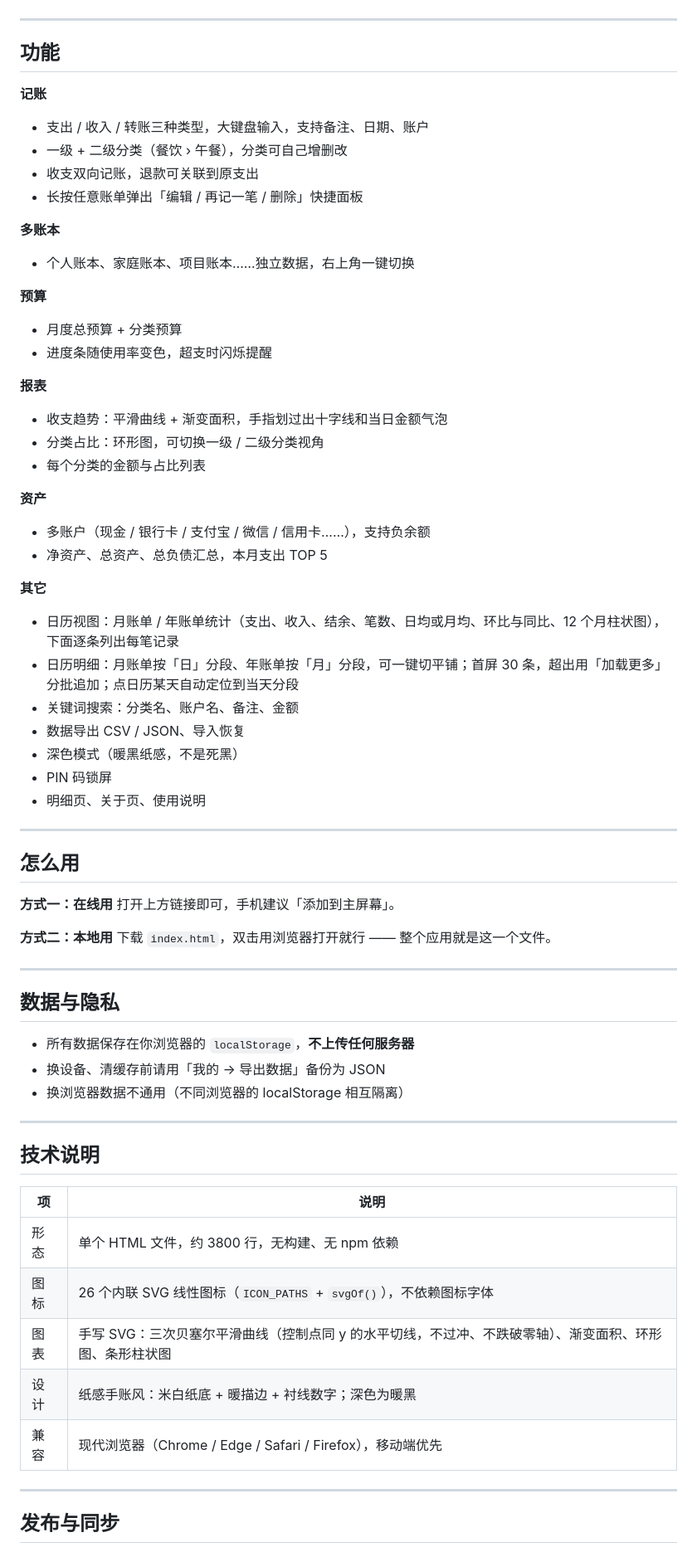
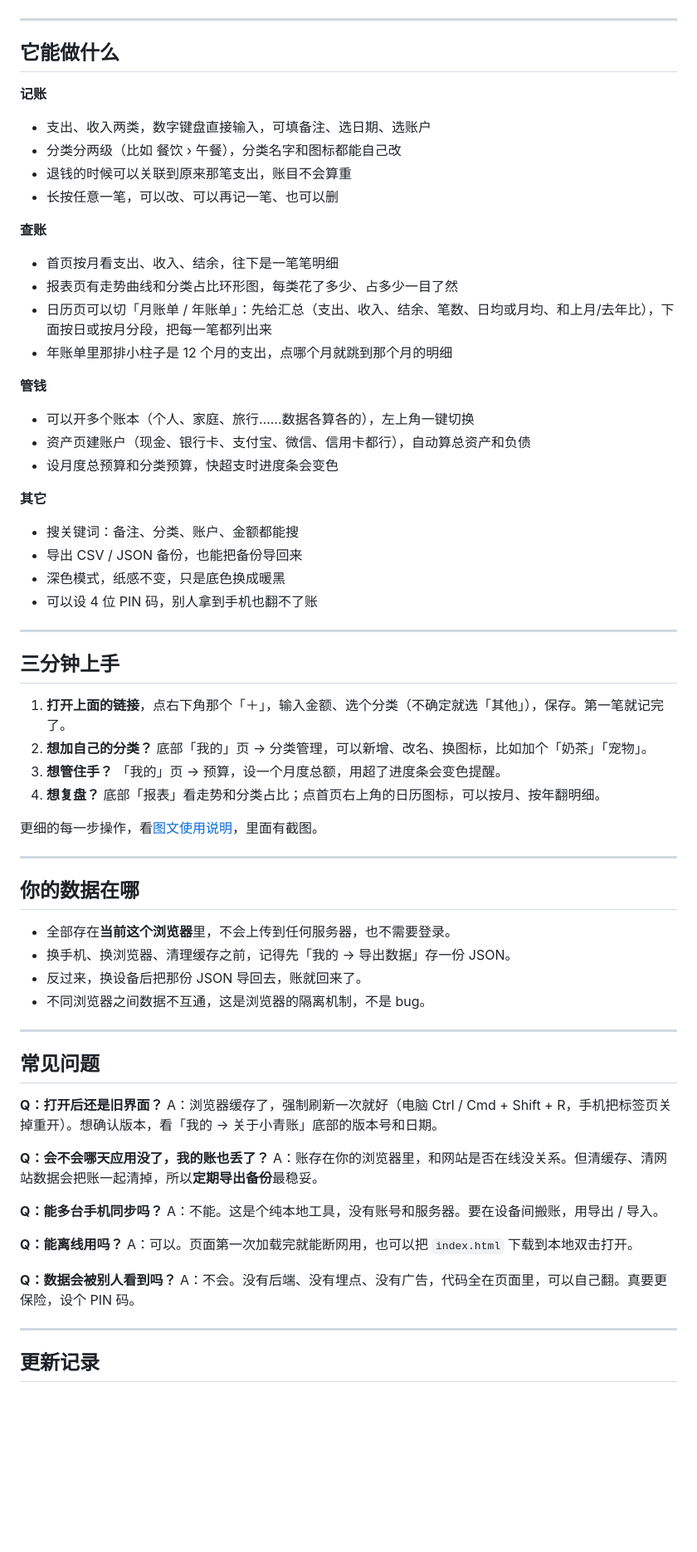
Before and after one commit to a369096433/qingzhang, a Markdown page: README.md, the part around the change printed below. Shown: that part at 83% size. Rendered like a GitHub page; blank space fills up the shorter version.

```diff
--- a/README.md
+++ b/README.md
@@ -32,70 +30,71 @@
 
 ---
 
-## 功能
+## 它能做什么
 
 **记账**
-- 支出 / 收入 / 转账三种类型，大键盘输入，支持备注、日期、账户
-- 一级 + 二级分类（餐饮 › 午餐），分类可自己增删改
-- 收支双向记账，退款可关联到原支出
-- 长按任意账单弹出「编辑 / 再记一笔 / 删除」快捷面板
+- 支出、收入两类，数字键盘直接输入，可填备注、选日期、选账户
+- 分类分两级（比如 餐饮 › 午餐），分类名字和图标都能自己改
+- 退钱的时候可以关联到原来那笔支出，账目不会算重
+- 长按任意一笔，可以改、可以再记一笔、也可以删
 
-**多账本**
-- 个人账本、家庭账本、项目账本……独立数据，右上角一键切换
+**查账**
+- 首页按月看支出、收入、结余，往下是一笔笔明细
+- 报表页有走势曲线和分类占比环形图，每类花了多少、占多少一目了然
+- 日历页可以切「月账单 / 年账单」：先给汇总（支出、收入、结余、笔数、日均或月均、和上月/去年比），下面按日或按月分段，把每一笔都列出来
+- 年账单里那排小柱子是 12 个月的支出，点哪个月就跳到那个月的明细
 
-**预算**
-- 月度总预算 + 分类预算
-- 进度条随使用率变色，超支时闪烁提醒
-
-**报表**
-- 收支趋势：平滑曲线 + 渐变面积，手指划过出十字线和当日金额气泡
-- 分类占比：环形图，可切换一级 / 二级分类视角
-- 每个分类的金额与占比列表
-
-**资产**
-- 多账户（现金 / 银行卡 / 支付宝 / 微信 / 信用卡……），支持负余额
-- 净资产、总资产、总负债汇总，本月支出 TOP 5
+**管钱**
+- 可以开多个账本（个人、家庭、旅行……数据各算各的），左上角一键切换
+- 资产页建账户（现金、银行卡、支付宝、微信、信用卡都行），自动算总资产和负债
+- 设月度总预算和分类预算，快超支时进度条会变色
 
 **其它**
-- 日历视图：月账单 / 年账单统计（支出、收入、结余、笔数、日均或月均、环比与同比、12 个月柱状图），下面逐条列出每笔记录
-- 日历明细：月账单按「日」分段、年账单按「月」分段，可一键切平铺；首屏 30 条，超出用「加载更多」分批追加；点日历某天自动定位到当天分段
-- 关键词搜索：分类名、账户名、备注、金额
-- 数据导出 CSV / JSON、导入恢复
-- 深色模式（暖黑纸感，不是死黑）
-- PIN 码锁屏
-- 明细页、关于页、使用说明
+- 搜关键词：备注、分类、账户、金额都能搜
+- 导出 CSV / JSON 备份，也能把备份导回来
+- 深色模式，纸感不变，只是底色换成暖黑
+- 可以设 4 位 PIN 码，别人拿到手机也翻不了账
 
 ---
 
-## 怎么用
+## 三分钟上手
 
-**方式一：在线用**
-打开上方链接即可，手机建议「添加到主屏幕」。
+1. **打开上面的链接**，点右下角那个「＋」，输入金额、选个分类（不确定就选「其他」），保存。第一笔就记完了。
+2. **想加自己的分类？** 底部「我的」页 → 分类管理，可以新增、改名、换图标，比如加个「奶茶」「宠物」。
+3. **想管住手？** 「我的」页 → 预算，设一个月度总额，用超了进度条会变色提醒。
+4. **想复盘？** 底部「报表」看走势和分类占比；点首页右上角的日历图标，可以按月、按年翻明细。
 
-**方式二：本地用**
-下载 `index.html`，双击用浏览器打开就行 —— 整个应用就是这一个文件。
+更细的每一步操作，看[图文使用说明](https://a369096433.github.io/qingzhang/guide.html)，里面有截图。
 
 ---
 
-## 数据与隐私
+## 你的数据在哪
 
-- 所有数据保存在你浏览器的 `localStorage`，**不上传任何服务器**
-- 换设备、清缓存前请用「我的 → 导出数据」备份为 JSON
-- 换浏览器数据不通用（不同浏览器的 localStorage 相互隔离）
+- 全部存在**当前这个浏览器**里，不会上传到任何服务器，也不需要登录。
+- 换手机、换浏览器、清理缓存之前，记得先「我的 → 导出数据」存一份 JSON。
+- 反过来，换设备后把那份 JSON 导回去，账就回来了。
+- 不同浏览器之间数据不互通，这是浏览器的隔离机制，不是 bug。
 
 ---
 
-## 技术说明
+## 常见问题
 
-| 项 | 说明 |
-|---|---|
-| 形态 | 单个 HTML 文件，约 3800 行，无构建、无 npm 依赖 |
-| 图标 | 26 个内联 SVG 线性图标（`ICON_PATHS` + `svgOf()`），不依赖图标字体 |
-| 图表 | 手写 SVG：三次贝塞尔平滑曲线（控制点同 y 的水平切线，不过冲、不跌破零轴）、渐变面积、环形图、条形柱状图 |
-| 设计 | 纸感手账风：米白纸底 + 暖描边 + 衬线数字；深色为暖黑 |
-| 兼容 | 现代浏览器（Chrome / Edge / Safari / Firefox），移动端优先 |
+**Q：打开后还是旧界面？**
+A：浏览器缓存了，强制刷新一次就好（电脑 Ctrl / Cmd + Shift + R，手机把标签页关掉重开）。想确认版本，看「我的 → 关于小青账」底部的版本号和日期。
+
+**Q：会不会哪天应用没了，我的账也丢了？**
+A：账存在你的浏览器里，和网站是否在线没关系。但清缓存、清网站数据会把账一起清掉，所以**定期导出备份**最稳妥。
+
+**Q：能多台手机同步吗？**
+A：不能。这是个纯本地工具，没有账号和服务器。要在设备间搬账，用导出 / 导入。
+
+**Q：能离线用吗？**
+A：可以。页面第一次加载完就能断网用，也可以把 `index.html` 下载到本地双击打开。
+
+**Q：数据会被别人看到吗？**
+A：不会。没有后端、没有埋点、没有广告，代码全在页面里，可以自己翻。真要更保险，设个 PIN 码。
 
 ---
 
-## 发布与同步
+## 更新记录
 
```
Also changed, not shown: other parts of README.md (+21 -60 lines), DEVELOPING.md (added, +73 -0 lines), docs/calendar-year.png (added), docs/calendar.png (added).
